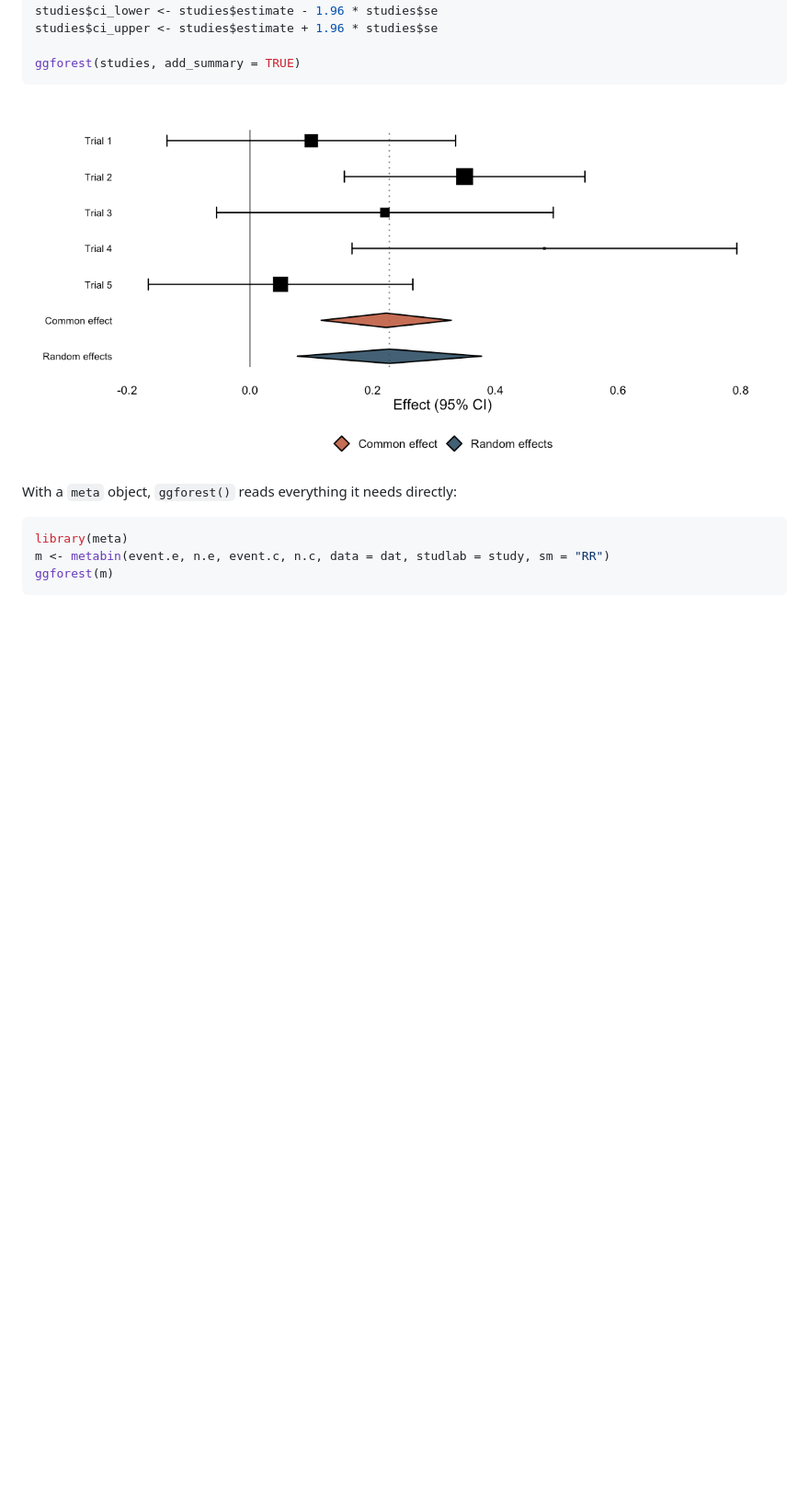
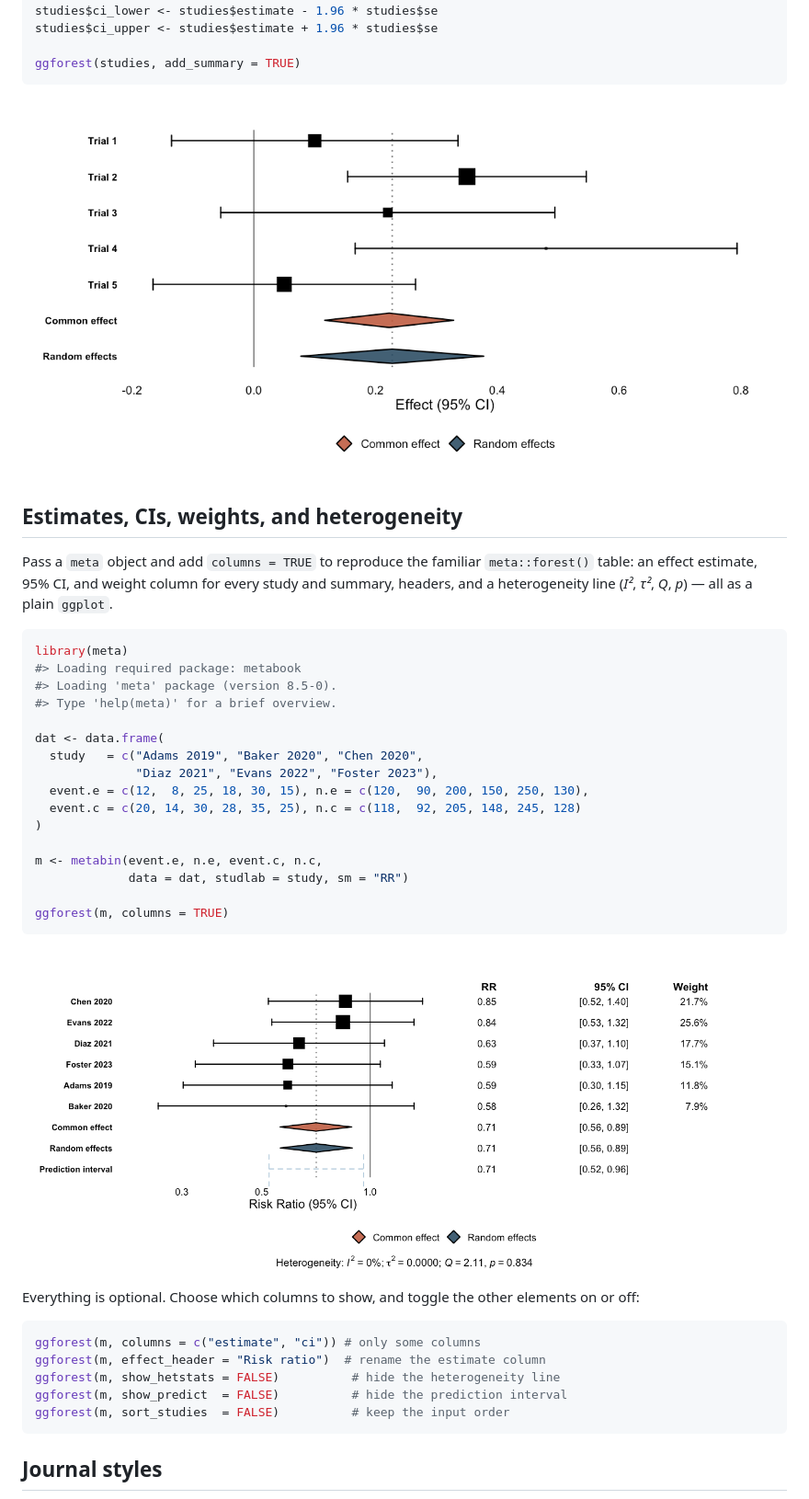
Before and after one commit to drhrf/ggmeta, a Markdown page: README.md, the part around one of its changes. Shown at 92% size. Rendered like a GitHub page; pictures changed too: man/figures/README-meta-columns-1.png (added), man/figures/README-quick-start-1.png; blank space fills up the shorter version.

````diff
--- a/README.md
+++ b/README.md
@@ -44,9 +47,44 @@ ggforest(studies, add_summary = TRUE)
 
 <img src="man/figures/README-quick-start-1.png" alt="" width="100%" />
 
-With a `meta` object, `ggforest()` reads everything it needs directly:
+## Estimates, CIs, weights, and heterogeneity
+
+Pass a `meta` object and add `columns = TRUE` to reproduce the familiar
+`meta::forest()` table: an effect estimate, 95% CI, and weight column
+for every study and summary, headers, and a heterogeneity line (*I²*,
+*τ²*, *Q*, *p*) — all as a plain `ggplot`.
 
 ``` r
 library(meta)
-m <- metabin(event.e, n.e, event.c, n.c, data = dat, studlab = study, sm = "RR")
-ggforest(m)
+#> Loading required package: metabook
+#> Loading 'meta' package (version 8.5-0).
+#> Type 'help(meta)' for a brief overview.
+
+dat <- data.frame(
+  study   = c("Adams 2019", "Baker 2020", "Chen 2020",
+              "Diaz 2021", "Evans 2022", "Foster 2023"),
+  event.e = c(12,  8, 25, 18, 30, 15), n.e = c(120,  90, 200, 150, 250, 130),
+  event.c = c(20, 14, 30, 28, 35, 25), n.c = c(118,  92, 205, 148, 245, 128)
+)
+
+m <- metabin(event.e, n.e, event.c, n.c,
+             data = dat, studlab = study, sm = "RR")
+
+ggforest(m, columns = TRUE)
+```
+
+<img src="man/figures/README-meta-columns-1.png" alt="" width="100%" />
+
+Everything is optional. Choose which columns to show, and toggle the
+other elements on or off:
+
+``` r
+ggforest(m, columns = c("estimate", "ci")) # only some columns
+ggforest(m, effect_header = "Risk ratio")  # rename the estimate column
+ggforest(m, show_hetstats = FALSE)          # hide the heterogeneity line
+ggforest(m, show_predict  = FALSE)          # hide the prediction interval
+ggforest(m, sort_studies  = FALSE)          # keep the input order
+```
+
+## Journal styles
+
````
Also changed, not shown: other parts of README.md (+36 -7 lines), man/figures/README-layout-jama-1.png (added), 1 other file.
